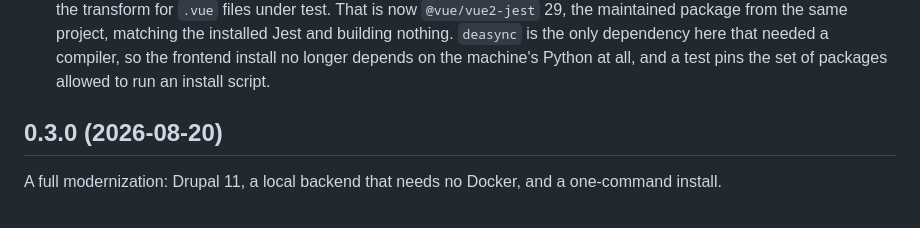
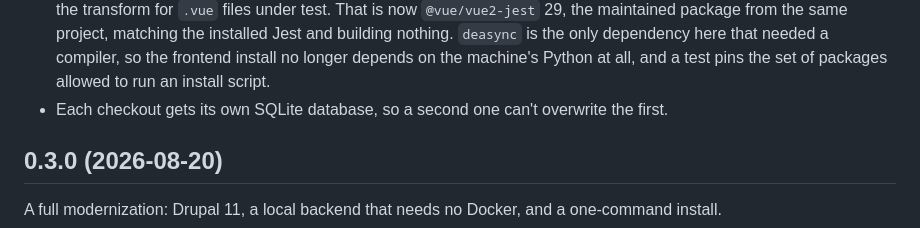
Before and after one commit to druxt/quickstart, a Markdown page: CHANGELOG.md, the part around the change. Drawn GitHub-style.

Commit message:
docs(changelog): note the per-checkout database

```diff
--- a/CHANGELOG.md
+++ b/CHANGELOG.md
@@ -43,6 +43,7 @@ While it does, the usual 0.x reading applies:
   only dependency here that needed a compiler, so the frontend install
   no longer depends on the machine's Python at all, and a test pins the
   set of packages allowed to run an install script.
+- Each checkout gets its own SQLite database, so a second one can't overwrite the first.
 
 ## 0.3.0 (2026-08-20)
 
```
